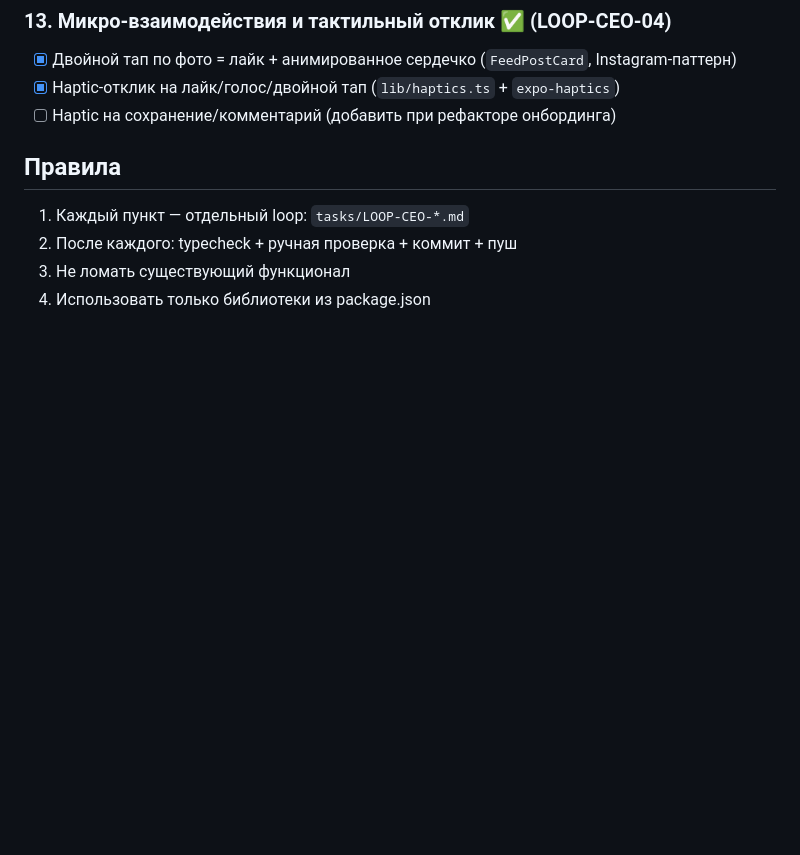
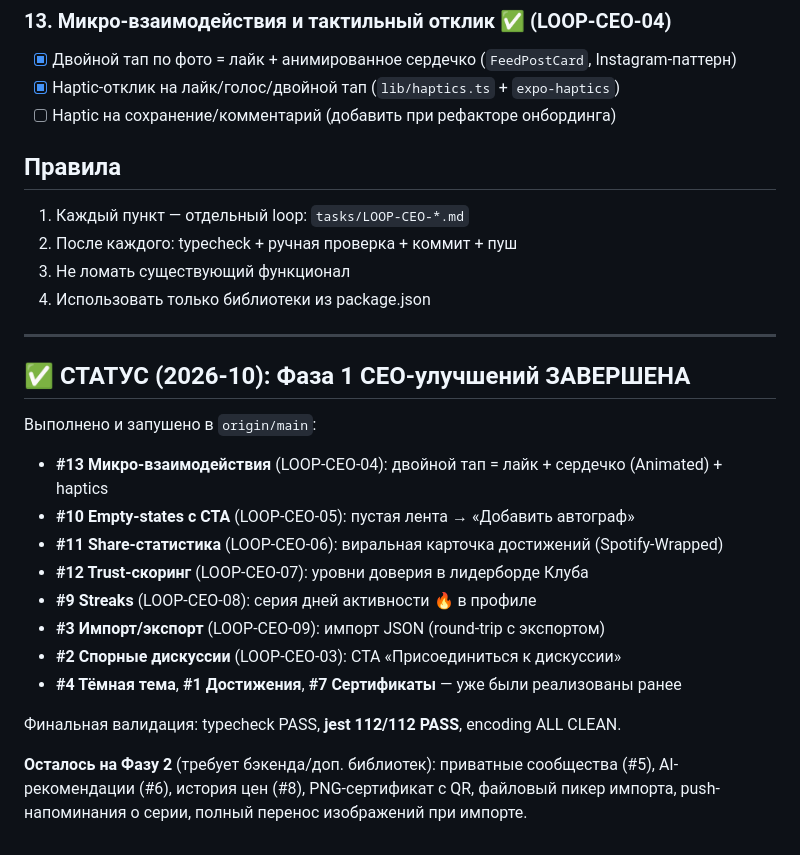
Before and after one commit to superdanich7-jpg/autograph-app, a Markdown page: tasks/CEO-IMPROVEMENTS.md, the part around the change. Drawn GitHub-style; blank space fills up the shorter version.

Commit message:
Docs: Фаза 1 CEO-улучшений завершена (#2,#3,#4,#9,#10,#11,#12,#13) — 112/112 тестов

```diff
--- a/tasks/CEO-IMPROVEMENTS.md
+++ b/tasks/CEO-IMPROVEMENTS.md
@@ -92,3 +92,23 @@
 2. После каждого: typecheck + ручная проверка + коммит + пуш
 3. Не ломать существующий функционал
 4. Использовать только библиотеки из package.json
+
+---
+
+## ✅ СТАТУС (2026-10): Фаза 1 CEO-улучшений ЗАВЕРШЕНА
+
+Выполнено и запушено в `origin/main`:
+- **#13 Микро-взаимодействия** (LOOP-CEO-04): двойной тап = лайк + сердечко (Animated) + haptics
+- **#10 Empty-states с CTA** (LOOP-CEO-05): пустая лента → «Добавить автограф»
+- **#11 Share-статистика** (LOOP-CEO-06): виральная карточка достижений (Spotify-Wrapped)
+- **#12 Trust-скоринг** (LOOP-CEO-07): уровни доверия в лидерборде Клуба
+- **#9 Streaks** (LOOP-CEO-08): серия дней активности 🔥 в профиле
+- **#3 Импорт/экспорт** (LOOP-CEO-09): импорт JSON (round-trip с экспортом)
+- **#2 Спорные дискуссии** (LOOP-CEO-03): CTA «Присоединиться к дискуссии»
+- **#4 Тёмная тема**, **#1 Достижения**, **#7 Сертификаты** — уже были реализованы ранее
+
+Финальная валидация: typecheck PASS, **jest 112/112 PASS**, encoding ALL CLEAN.
+
+**Осталось на Фазу 2** (требует бэкенда/доп. библиотек): приватные сообщества (#5),
+AI-рекомендации (#6), история цен (#8), PNG-сертификат с QR, файловый пикер импорта,
+push-напоминания о серии, полный перенос изображений при импорте.
```
Also changed, not shown: tasks/progress.md (+5 -0 lines).
